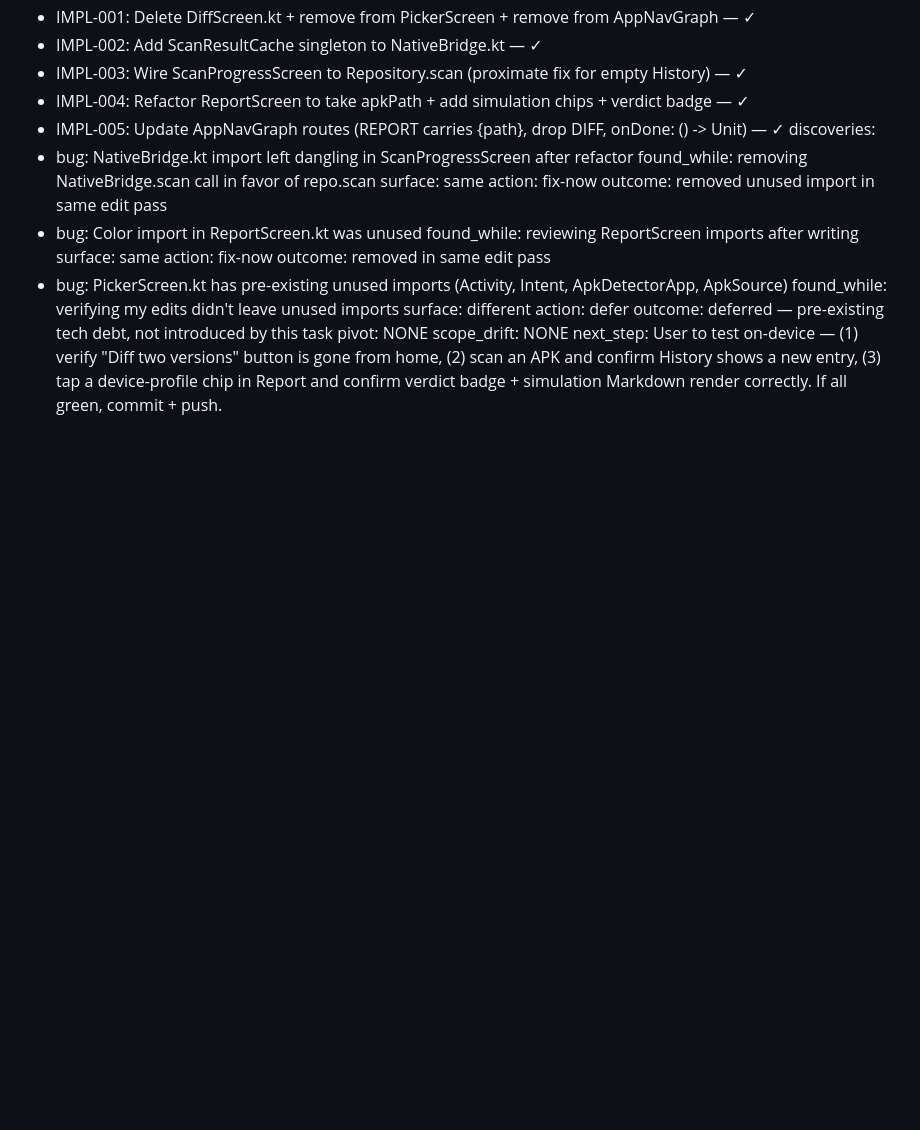
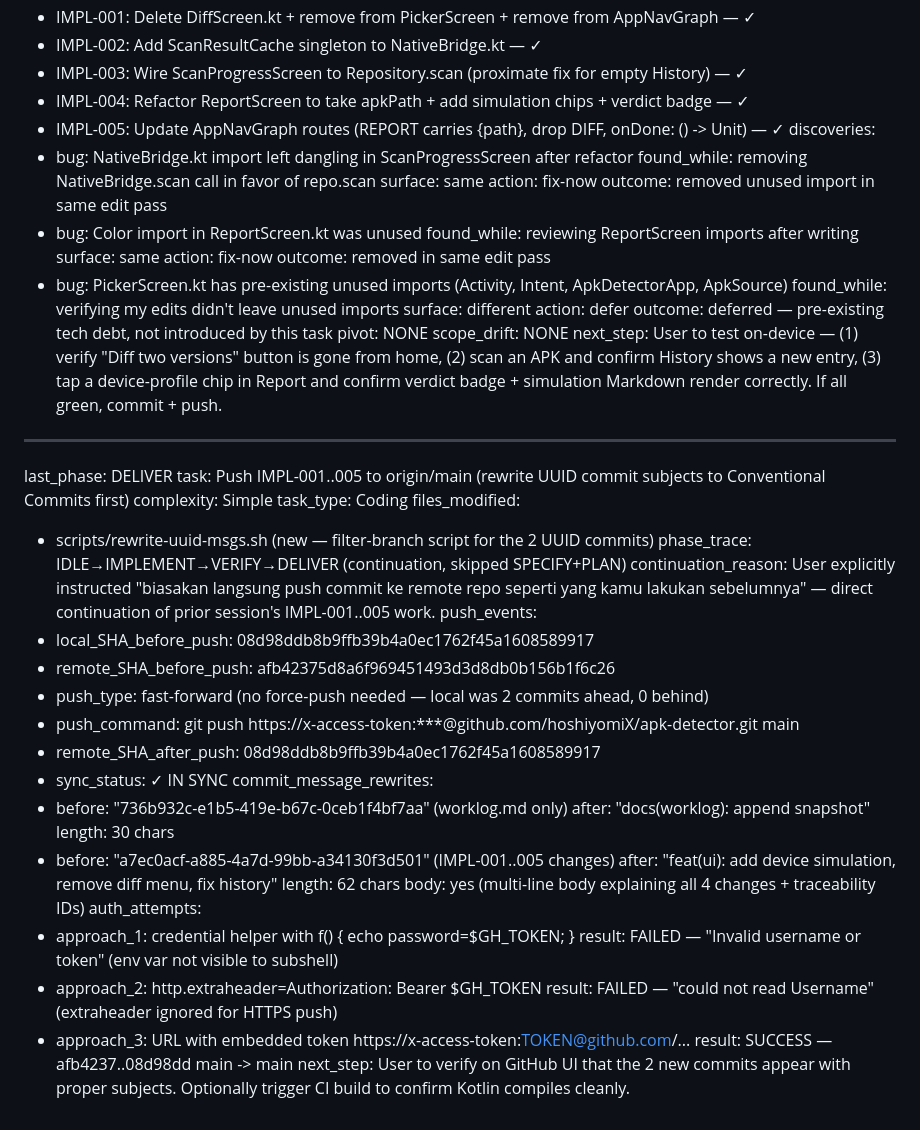
Before and after one commit to hoshiyomiX/apk-detector, a Markdown page: worklog.md, the part around the change. Rendered like a GitHub page; blank space fills up the shorter version.

Commit message:
docs(worklog): append push event snapshot

```diff
--- a/worklog.md
+++ b/worklog.md
@@ -1695,3 +1695,36 @@ discoveries:
 pivot: NONE
 scope_drift: NONE
 next_step: User to test on-device — (1) verify "Diff two versions" button is gone from home, (2) scan an APK and confirm History shows a new entry, (3) tap a device-profile chip in Report and confirm verdict badge + simulation Markdown render correctly. If all green, commit + push.
+
+---
+last_phase: DELIVER
+task: Push IMPL-001..005 to origin/main (rewrite UUID commit subjects to Conventional Commits first)
+complexity: Simple
+task_type: Coding
+files_modified:
+  - scripts/rewrite-uuid-msgs.sh (new — filter-branch script for the 2 UUID commits)
+phase_trace: IDLE→IMPLEMENT→VERIFY→DELIVER (continuation, skipped SPECIFY+PLAN)
+continuation_reason: User explicitly instructed "biasakan langsung push commit ke remote repo seperti yang kamu lakukan sebelumnya" — direct continuation of prior session's IMPL-001..005 work.
+push_events:
+  - local_SHA_before_push: 08d98ddb8b9ffb39b4a0ec1762f45a1608589917
+  - remote_SHA_before_push: afb42375d8a6f969451493d3d8db0b156b1f6c26
+  - push_type: fast-forward (no force-push needed — local was 2 commits ahead, 0 behind)
+  - push_command: git push https://x-access-token:***@github.com/hoshiyomiX/apk-detector.git main
+  - remote_SHA_after_push: 08d98ddb8b9ffb39b4a0ec1762f45a1608589917
+  - sync_status: ✓ IN SYNC
+commit_message_rewrites:
+  - before: "736b932c-e1b5-419e-b67c-0ceb1f4bf7aa" (worklog.md only)
+    after: "docs(worklog): append snapshot"
+    length: 30 chars
+  - before: "a7ec0acf-a885-4a7d-99bb-a34130f3d501" (IMPL-001..005 changes)
+    after: "feat(ui): add device simulation, remove diff menu, fix history"
+    length: 62 chars
+    body: yes (multi-line body explaining all 4 changes + traceability IDs)
+auth_attempts:
+  - approach_1: credential helper with f() { echo password=$GH_TOKEN; }
+    result: FAILED — "Invalid username or token" (env var not visible to subshell)
+  - approach_2: http.extraheader=Authorization: Bearer $GH_TOKEN
+    result: FAILED — "could not read Username" (extraheader ignored for HTTPS push)
+  - approach_3: URL with embedded token https://x-access-token:TOKEN@github.com/...
+    result: SUCCESS — afb4237..08d98dd main -> main
+next_step: User to verify on GitHub UI that the 2 new commits appear with proper subjects. Optionally trigger CI build to confirm Kotlin compiles cleanly.
```
